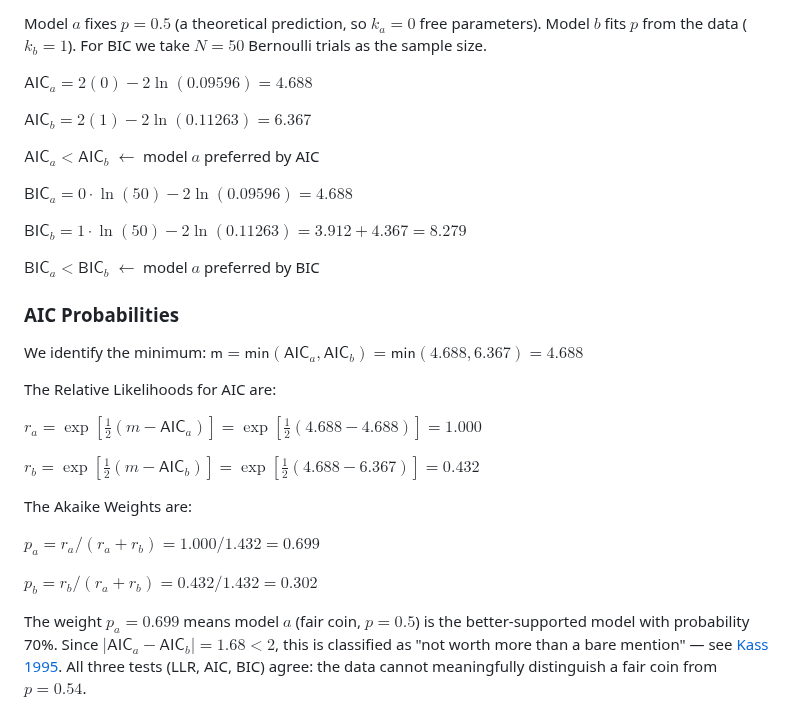
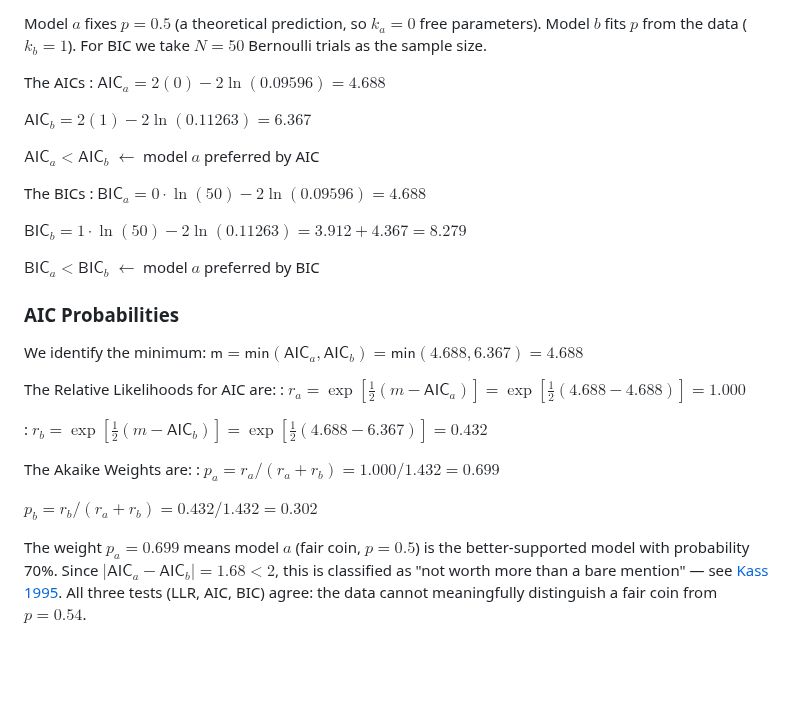
Before and after one commit to dorksquith/DataAnalysisTechniques, a Markdown page: MaxLike.md, the part around the change. GitHub-like rendering; blank space fills up the shorter version.

Commit message:
formatting

```diff
--- a/MaxLike.md
+++ b/MaxLike.md
@@ -974,17 +974,19 @@ The Likelihood under Model $b$ (p=27/50)
 
 Model $a$ fixes $p=0.5$ (a theoretical prediction, so $k_a=0$ free parameters). Model $b$ fits $p$ from the data ($k_b=1$). For BIC we take $N=50$ Bernoulli trials as the sample size.
 
-$\mathsf{AIC}_a = 2(0) - 2\ln(0.09596) = 4.688$
+The AICs
+: $\mathsf{AIC}_a = 2(0) - 2\ln(0.09596) = 4.688$
 
-$\mathsf{AIC}_b = 2(1) - 2\ln(0.11263) = 6.367$
+  $\mathsf{AIC}_b = 2(1) - 2\ln(0.11263) = 6.367$
 
-$\mathsf{AIC}_a < \mathsf{AIC}_b \;\leftarrow$ model $a$ preferred by AIC
+  $\mathsf{AIC}_a < \mathsf{AIC}_b \;\leftarrow$ model $a$ preferred by AIC
 
-$\mathsf{BIC}_a = 0\cdot\ln(50) - 2\ln(0.09596) = 4.688$
+The BICs
+: $\mathsf{BIC}_a = 0\cdot\ln(50) - 2\ln(0.09596) = 4.688$
 
-$\mathsf{BIC}_b = 1\cdot\ln(50) - 2\ln(0.11263) = 3.912 + 4.367 = 8.279$
+  $\mathsf{BIC}_b = 1\cdot\ln(50) - 2\ln(0.11263) = 3.912 + 4.367 = 8.279$
 
-$\mathsf{BIC}_a < \mathsf{BIC}_b \;\leftarrow$ model $a$ preferred by BIC
+  $\mathsf{BIC}_a < \mathsf{BIC}_b \;\leftarrow$ model $a$ preferred by BIC
 
 
 
@@ -992,16 +994,14 @@ $\mathsf{BIC}_a < \mathsf{BIC}_b \;\leftarrow$ model $a$ preferred by BIC
 We identify the minimum: $\mathsf{m} = \mathsf{min}(\mathsf{AIC}_a, \mathsf{AIC}_b) = \mathsf{min}(4.688, 6.367) = 4.688$
 
 The Relative Likelihoods for AIC are:
+: $r_a = \exp\!\left[\tfrac{1}{2}(m - \mathsf{AIC}_a)\right] = \exp\!\left[\tfrac{1}{2}(4.688 - 4.688)\right] = 1.000$
 
-$r_a = \exp\!\left[\tfrac{1}{2}(m - \mathsf{AIC}_a)\right] = \exp\!\left[\tfrac{1}{2}(4.688 - 4.688)\right] = 1.000$
-
-$r_b = \exp\!\left[\tfrac{1}{2}(m - \mathsf{AIC}_b)\right] = \exp\!\left[\tfrac{1}{2}(4.688 - 6.367)\right] = 0.432$
+: $r_b = \exp\!\left[\tfrac{1}{2}(m - \mathsf{AIC}_b)\right] = \exp\!\left[\tfrac{1}{2}(4.688 - 6.367)\right] = 0.432$
 
 The Akaike Weights are:
+: $p_a = r_a / (r_a + r_b) = 1.000 / 1.432 = 0.699$
 
-$p_a = r_a / (r_a + r_b) = 1.000 / 1.432 = 0.699$
-
-$p_b = r_b / (r_a + r_b) = 0.432 / 1.432 = 0.302$
+  $p_b = r_b / (r_a + r_b) = 0.432 / 1.432 = 0.302$
 
 The weight $p_a = 0.699$ means model $a$ (fair coin, $p=0.5$) is the better-supported model with probability 70%. Since $|\mathsf{AIC}_a - \mathsf{AIC}_b| = 1.68 < 2$, this is classified as "not worth more than a bare mention" — see [Kass 1995](https://sites.stat.washington.edu/raftery/Research/PDF/kass1995.pdf). All three tests (LLR, AIC, BIC) agree: the data cannot meaningfully distinguish a fair coin from $p=0.54$.
 
```
